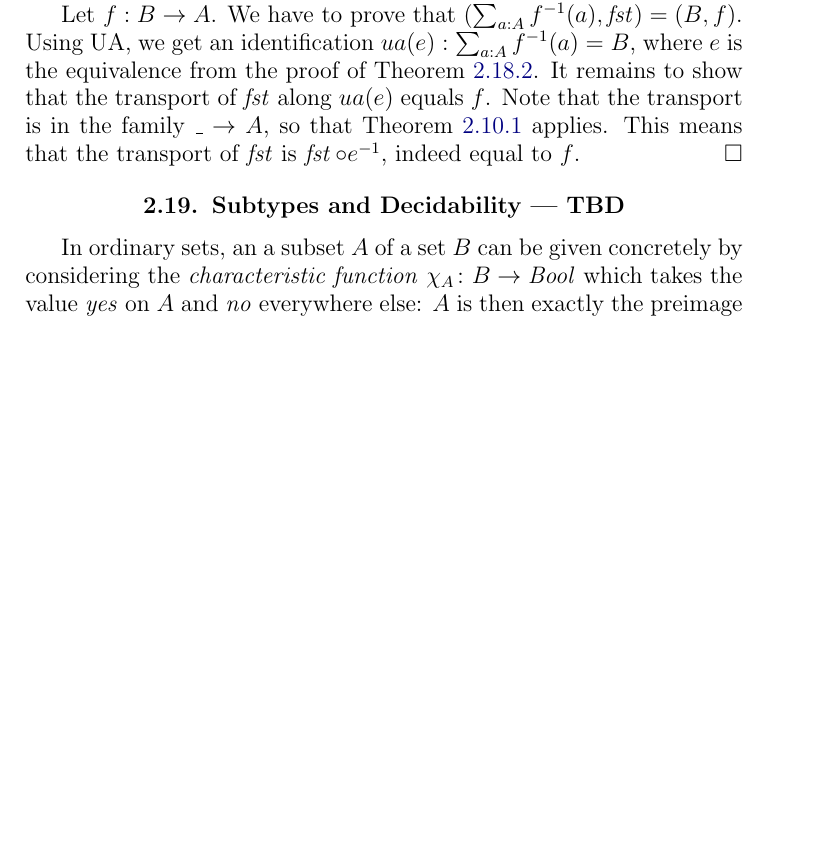
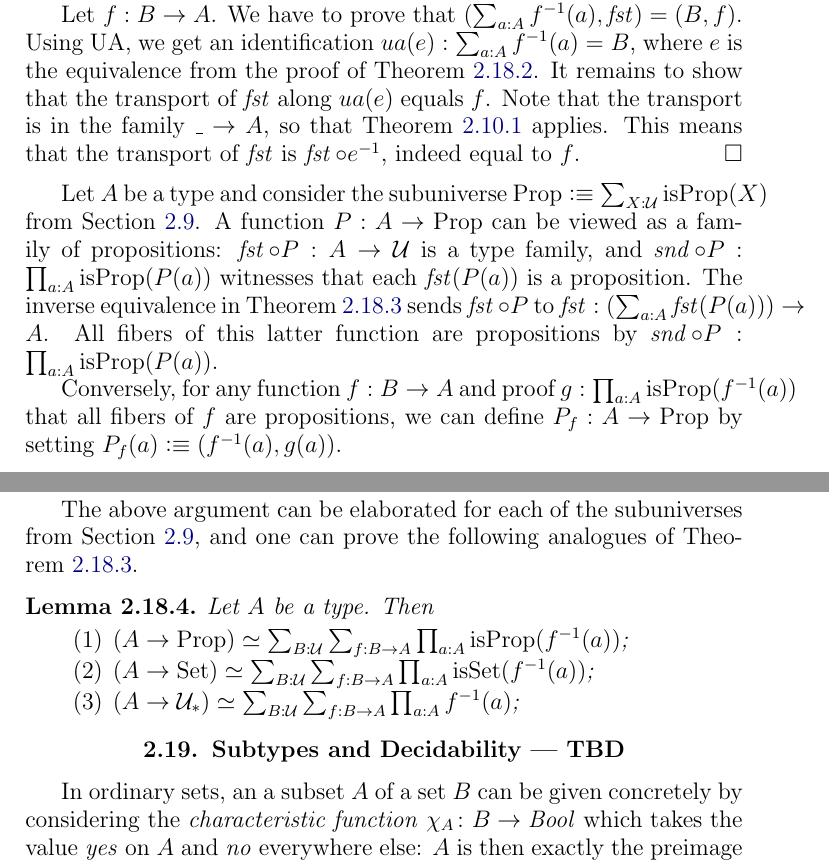
Before and after one commit to UniMath/SymmetryBook, a LaTeX thesis (book.tex, which reads intro-uf.tex): part of page 36 of 131 before the commit and two parts of pages 36 and 37 of 131 after it, the two joined at a grey line, cut so that both start at the same text, the shorter picture padded with empty space. Compiled offline with pdfLaTeX.

Commit message:
Prop-Set-pointed-families

```diff
--- a/intro-uf.tex
+++ b/intro-uf.tex
@@ -1613,6 +1616,41 @@ Note that the transport is in the family $\_\to A$, so that
 \cref{lem:trp-in-function-type} applies. This means that
 the transport of $\fst$ is $\fst \circ {e^{-1}}$, indeed equal to $f$.
 \end{proof}
+
+Let $A$ be a type and consider the subuniverse
+$\Prop\defeq \sum_{X:\UU}\isprop(X)$ from \cref{sec:subuniverses}.
+A function $P: A\to\Prop$ can be viewed as a family of propositions:
+$\fst\circ P : A\to \UU$ is a type family, and
+$\snd\circ P : \prod_{a:A} \isprop(P(a))$ witnesses
+that each $\fst(P(a))$ is a proposition.
+The inverse equivalence in \cref{lem:typefamiliesandfibrations}
+sends $\fst\circ P$ to $\fst: (\sum_{a:A} \fst(P(a))) \to A$.
+All fibers of this latter function are propositions by
+$\snd\circ P : \prod_{a:A} \isprop(P(a))$.
+
+Conversely,
+for any function $f: B\to A$ and proof
+$g:\prod_{a:A} \isprop(f^{-1}(a))$ that all fibers of $f$
+are propositions,
+we can define $P_f : A\to\Prop$ by setting $P_f(a)\defeq (f^{-1}(a),g(a))$.
+
+The above argument can be elaborated for each of the subuniverses
+from \cref{sec:subuniverses}, and one can prove the following
+analogues of \cref{lem:typefamiliesandfibrations}.
+
+\begin{lemma}\label{lem:prop-set-pointed-families}
+Let $A$ be a type. Then
+\begin{enumerate}
+\item $(A\to\Prop) \equiv \sum_{B:\UU}\sum_{f:B\to A}
+\prod_{a:A}\isprop({f^{-1}(a)})$;
+\item $(A\to\Set) \equiv \sum_{B:\UU}\sum_{f:B\to A}
+\prod_{a:A}\isset({f^{-1}(a)})$;
+\item $(A\to\UUp) \equiv \sum_{B:\UU}\sum_{f:B\to A}
+\prod_{a:A}f^{-1}(a)$;
+\end{enumerate}
+\end{lemma}
+
+
 
 \section{Subtypes and Decidability --- TBD}
 \label{sec:subtype}
```
Also changed, not shown: intro-uf.tex (9 more changed lines).
